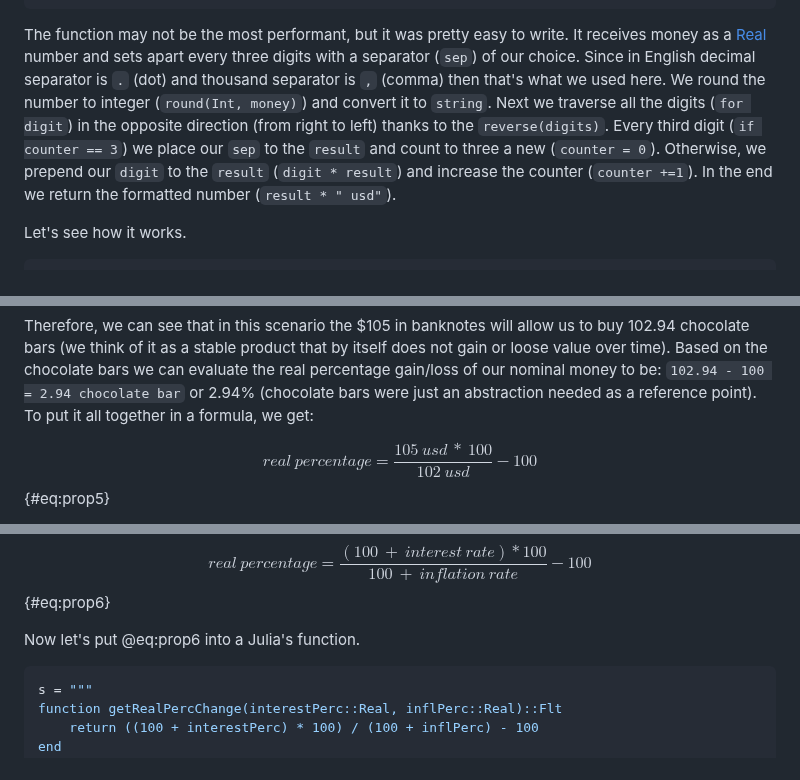
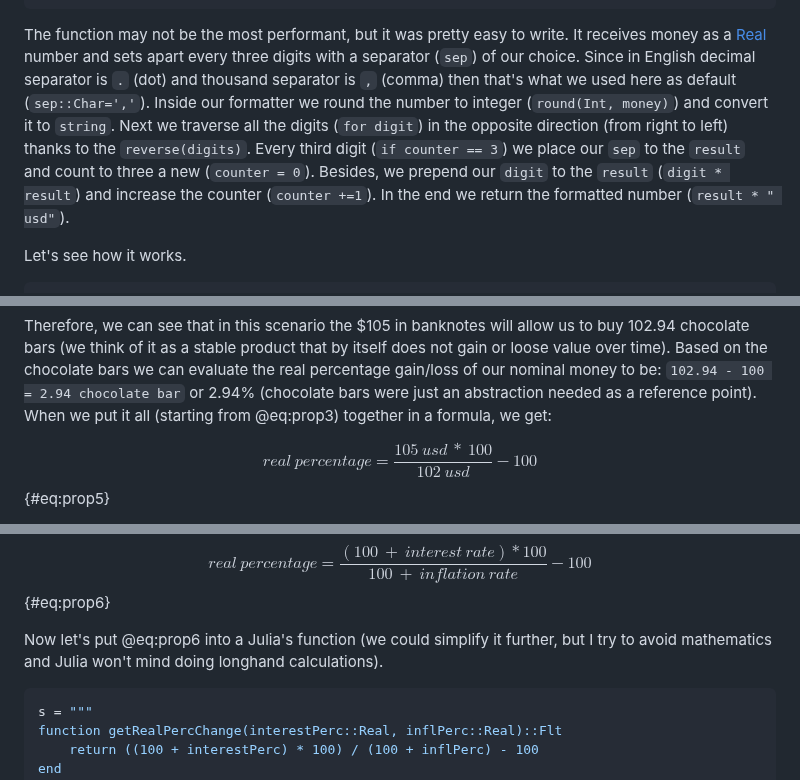
Before and after one commit to b-lukaszuk/BS_wJ_eng, a Markdown page: contents/compound_interest.md, 3 parts joined by grey strips. Rendered like a GitHub page.

````diff
--- a/contents/compound_interest.md
+++ b/contents/compound_interest.md
@@ -69,13 +69,14 @@ The function may not be the most performant, but it was pretty easy to write. It
 receives money as a [Real](https://docs.julialang.org/en/v1/base/numbers/)
 number and sets apart every three digits with a separator (`sep`) of our choice.
 Since in English decimal separator is `.` (dot) and thousand separator is `,`
-(comma) then that's what we used here. We round the number to integer
-(`round(Int, money)`) and convert it to `string`. Next we traverse all the
-digits (`for digit`) in the opposite direction (from right to left) thanks to the
-`reverse(digits)`. Every third digit (`if counter == 3`) we place our `sep` to
-the `result` and count to three a new (`counter = 0`). Otherwise, we prepend our
-`digit` to the `result` (`digit * result`) and increase the counter
-(`counter +=1`). In the end we return the formatted number (`result * " usd"`).
+(comma) then that's what we used here as default (`sep::Char=','`). Inside our
+formatter we round the number to integer (`round(Int, money)`) and convert it to
+`string`. Next we traverse all the digits (`for digit`) in the opposite
+direction (from right to left) thanks to the `reverse(digits)`. Every third
+digit (`if counter == 3`) we place our `sep` to the `result` and count to three
+a new (`counter = 0`). Besides, we prepend our `digit` to the `result`
+(`digit * result`) and increase the counter (`counter +=1`). In the end we
+return the formatted number (`result * " usd"`).
 
 Let's see how it works.
 
@@ -288,8 +290,8 @@ to buy 102.94 chocolate bars (we think of it as a stable product that by itself
 does not gain or loose value over time). Based on the chocolate bars we can
 evaluate the real percentage gain/loss of our nominal money to be:
 `102.94 - 100 = 2.94 chocolate bar` or 2.94% (chocolate bars were just an
-abstraction needed as a reference point). To put it all together in a formula,
-we get:
+abstraction needed as a reference point). When we put it all (starting from
+@eq:prop3) together in a formula, we get:
 
 $$real\ percentage = \frac{105\ usd\ *\ 100}{102\ usd} - 100$$ {#eq:prop5}
 
@@ -305,7 +307,9 @@ Therefore we can rewrite @eq:prop5 to:
 
 $$real\ percentage = \frac{(100\ +\ interest\ rate) * 100}{100\ +\ inflation\ rate} - 100$$ {#eq:prop6}
 
-Now let's put @eq:prop6 into a Julia's function.
+Now let's put @eq:prop6 into a Julia's function (we could simplify it further,
+but I try to avoid mathematics and Julia won't mind doing longhand
+calculations).
 
 ```jl
 s = """
````
Also changed, not shown: other parts of contents/compound_interest.md (+31 -30 lines).
